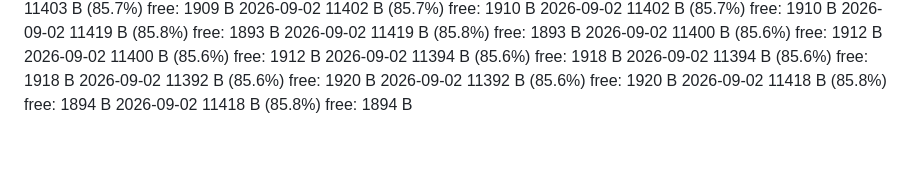
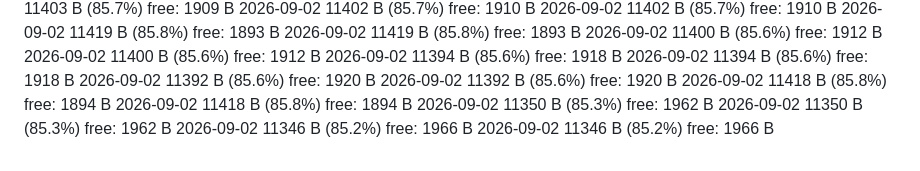
Before and after one commit to JoeyCacciatore3/nat-20-unicorn, a Markdown page: SIZELOG.md, the part around the change. Rendered like a GitHub page.

Commit message:
docs: record Wavedash deploy mn7cnep (11,346 B, aligned with d4bdba6)

```diff
--- a/SIZELOG.md
+++ b/SIZELOG.md
@@ -835,3 +835,7 @@
 2026-09-02  11392 B  (85.6%)  free: 1920 B
 2026-09-02  11418 B  (85.8%)  free: 1894 B
 2026-09-02  11418 B  (85.8%)  free: 1894 B
+2026-09-02  11350 B  (85.3%)  free: 1962 B
+2026-09-02  11350 B  (85.3%)  free: 1962 B
+2026-09-02  11346 B  (85.2%)  free: 1966 B
+2026-09-02  11346 B  (85.2%)  free: 1966 B
```
